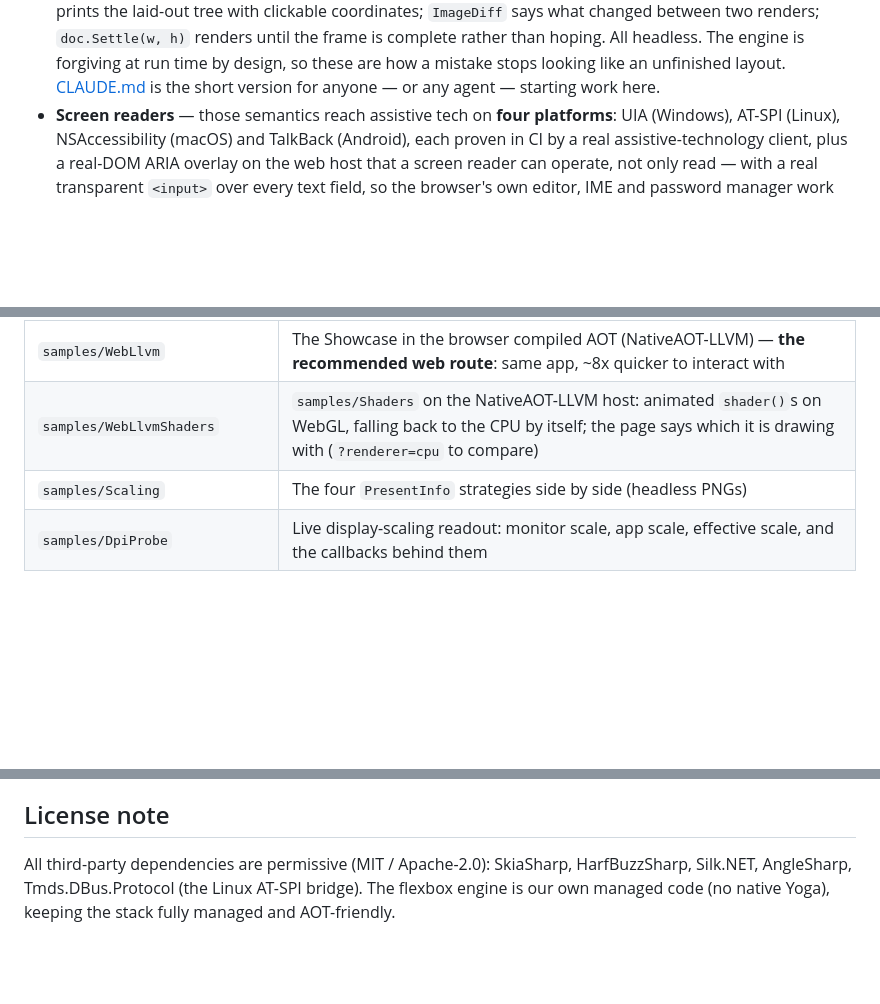
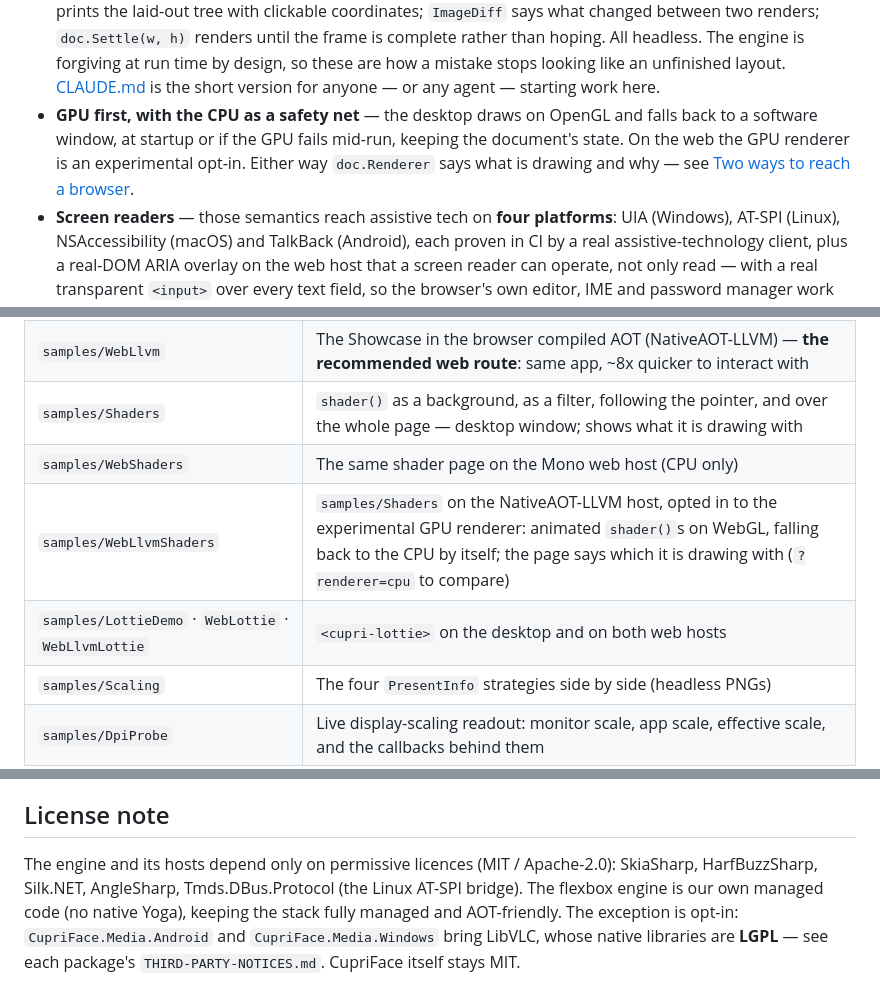
Before and after one commit to Wixely/CupriFace, a Markdown page: README.md, 3 parts joined by grey strips. GitHub-like rendering; blank space fills up the shorter version.

```diff
--- a/README.md
+++ b/README.md
@@ -84,6 +94,10 @@ A fully-managed pipeline **parse → style → layout → paint → bind → com
   rather than hoping. All headless. The engine is forgiving at run time by design, so these are how a mistake stops looking
   like an unfinished layout. [CLAUDE.md](CLAUDE.md) is the short version for anyone — or any agent
   — starting work here.
+- **GPU first, with the CPU as a safety net** — the desktop draws on OpenGL and falls back to a
+  software window, at startup or if the GPU fails mid-run, keeping the document's state. On the web
+  the GPU renderer is an experimental opt-in. Either way `doc.Renderer` says what is drawing and
+  why — see [Two ways to reach a browser](#two-ways-to-reach-a-browser).
 - **Screen readers** — those semantics reach assistive tech on **four platforms**: UIA
   (Windows), AT-SPI (Linux), NSAccessibility (macOS) and TalkBack (Android), each proven
   in CI by a real assistive-technology client, plus a real-DOM ARIA overlay on the web host that
@@ -150,7 +165,10 @@ A fully-managed pipeline **parse → style → layout → paint → bind → com
 | `samples/Web` | Web host (alt): a **minimal** Blazor `<SKCanvasView>` embedding example — clicks only, see below |
 | `samples/Demo3d` | The Showcase's **3D** page: a small glTF/PBR renderer behind `ISurfaceSource`, composited two different ways depending on the host |
 | `samples/WebLlvm` | The Showcase in the browser compiled AOT (NativeAOT-LLVM) — **the recommended web route**: same app, ~8x quicker to interact with |
-| `samples/WebLlvmShaders` | `samples/Shaders` on the NativeAOT-LLVM host: animated `shader()`s on WebGL, falling back to the CPU by itself; the page says which it is drawing with (`?renderer=cpu` to compare) |
+| `samples/Shaders` | `shader()` as a background, as a filter, following the pointer, and over the whole page — desktop window; shows what it is drawing with |
+| `samples/WebShaders` | The same shader page on the Mono web host (CPU only) |
+| `samples/WebLlvmShaders` | `samples/Shaders` on the NativeAOT-LLVM host, opted in to the experimental GPU renderer: animated `shader()`s on WebGL, falling back to the CPU by itself; the page says which it is drawing with (`?renderer=cpu` to compare) |
+| `samples/LottieDemo` · `WebLottie` · `WebLlvmLottie` | `<cupri-lottie>` on the desktop and on both web hosts |
 | `samples/Scaling` | The four `PresentInfo` strategies side by side (headless PNGs) |
 | `samples/DpiProbe` | Live display-scaling readout: monitor scale, app scale, effective scale, and the callbacks behind them |
 | `samples/TouchProbe` | Raw SDL touch instrument: which touch devices exist, every finger and mouse event with raw and converted coordinates, and whether a tap reached an element — how #143 was diagnosed |
@@ -361,6 +388,9 @@ the browser; this is about the machine doing the build, not the one running the
 
 ## License note
 
-All third-party dependencies are permissive (MIT / Apache-2.0): SkiaSharp,
-HarfBuzzSharp, Silk.NET, AngleSharp, Tmds.DBus.Protocol (the Linux AT-SPI bridge). The flexbox engine is our own managed code (no
-native Yoga), keeping the stack fully managed and AOT-friendly.
+The engine and its hosts depend only on permissive licences (MIT / Apache-2.0): SkiaSharp,
+HarfBuzzSharp, Silk.NET, AngleSharp, Tmds.DBus.Protocol (the Linux AT-SPI bridge). The flexbox
+engine is our own managed code (no native Yoga), keeping the stack fully managed and AOT-friendly.
+The exception is opt-in: `CupriFace.Media.Android` and `CupriFace.Media.Windows` bring LibVLC,
+whose native libraries are **LGPL** — see each package's `THIRD-PARTY-NOTICES.md`. CupriFace
+itself stays MIT.
```
Also changed, not shown: other parts of README.md (+37 -17 lines), docs/screenshots/shaders.png (added), 2 other files.
